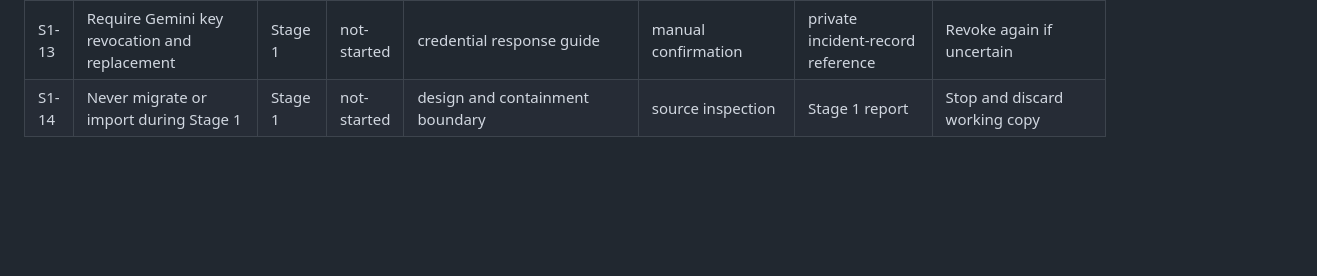
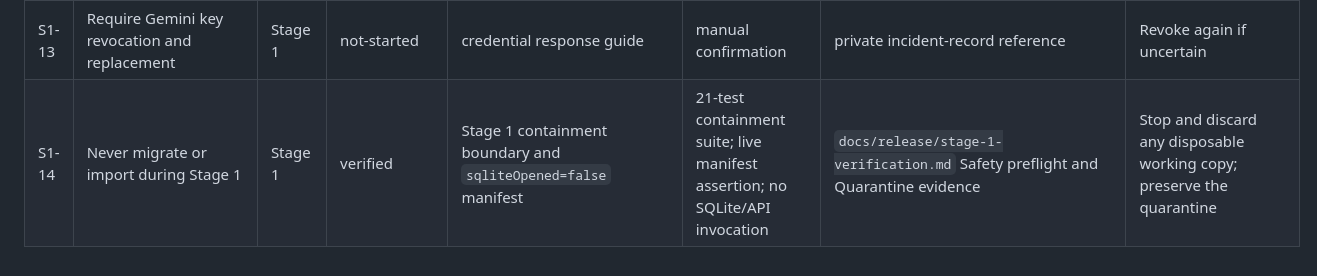
Before and after one commit to advit-s/easy-rewind, a Markdown page: docs/release/requirements-evidence.md, the part around one of its changes. Rendered like a GitHub page; blank space fills up the shorter version.

```diff
--- a/docs/release/requirements-evidence.md
+++ b/docs/release/requirements-evidence.md
@@ -23,4 +23,4 @@ Statuses:
 | S1-11 | Add CI secret scanning and repository hygiene | Stage 1 | not-started | `.github/workflows/ci.yml` | workflow lint/readback | CI run URL | Revert CI separately |
 | S1-12 | Document Git-history purge separately | Stage 1 | not-started | history guide | command review | Stage 1 report | Mirror backup before rewrite |
 | S1-13 | Require Gemini key revocation and replacement | Stage 1 | not-started | credential response guide | manual confirmation | private incident-record reference | Revoke again if uncertain |
-| S1-14 | Never migrate or import during Stage 1 | Stage 1 | not-started | design and containment boundary | source inspection | Stage 1 report | Stop and discard working copy |
+| S1-14 | Never migrate or import during Stage 1 | Stage 1 | verified | Stage 1 containment boundary and `sqliteOpened=false` manifest | 21-test containment suite; live manifest assertion; no SQLite/API invocation | `docs/release/stage-1-verification.md` Safety preflight and Quarantine evidence | Stop and discard any disposable working copy; preserve the quarantine |
```
Also changed, not shown: other parts of docs/release/requirements-evidence.md (+5 -5 lines), docs/release/stage-1-verification.md (+36 -30 lines).
